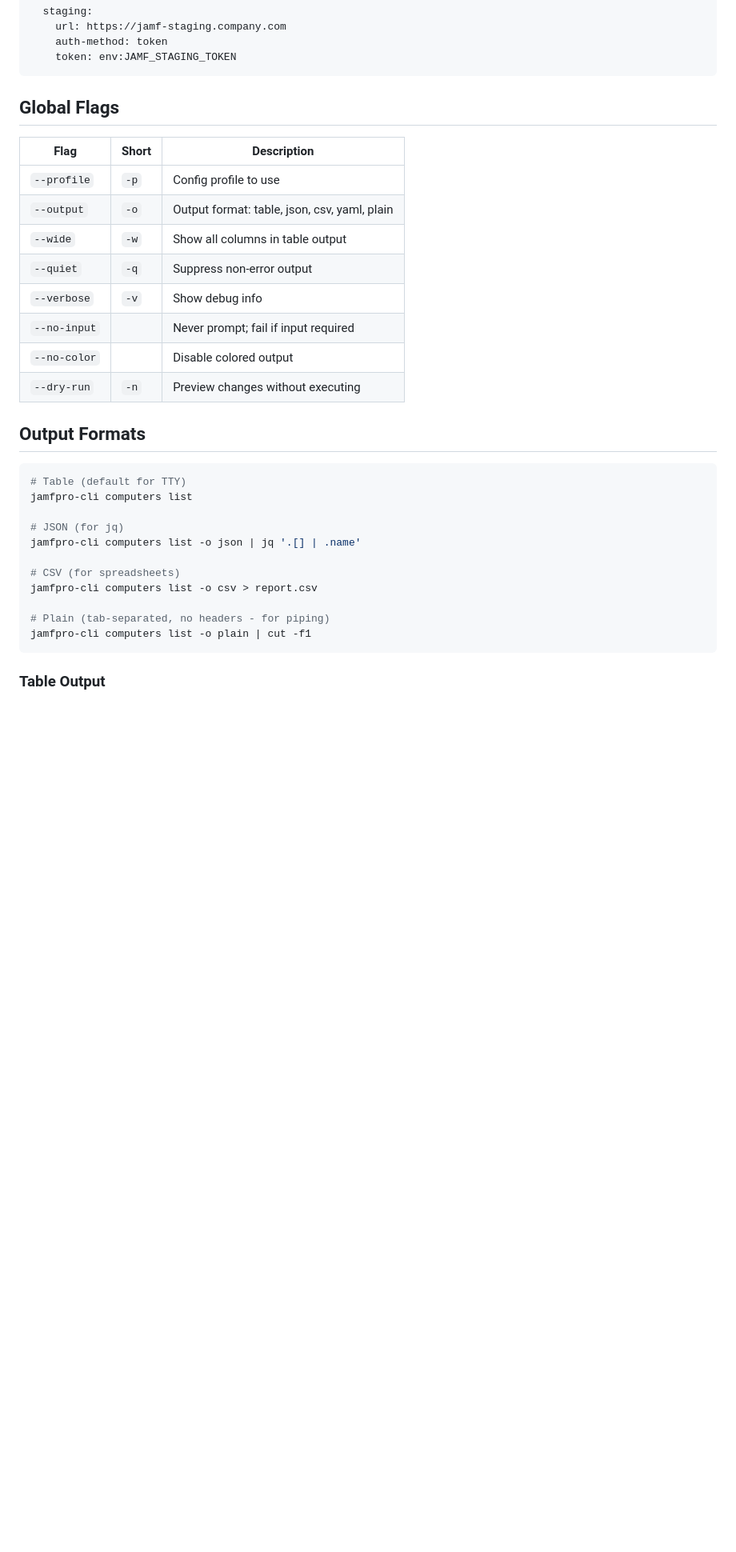
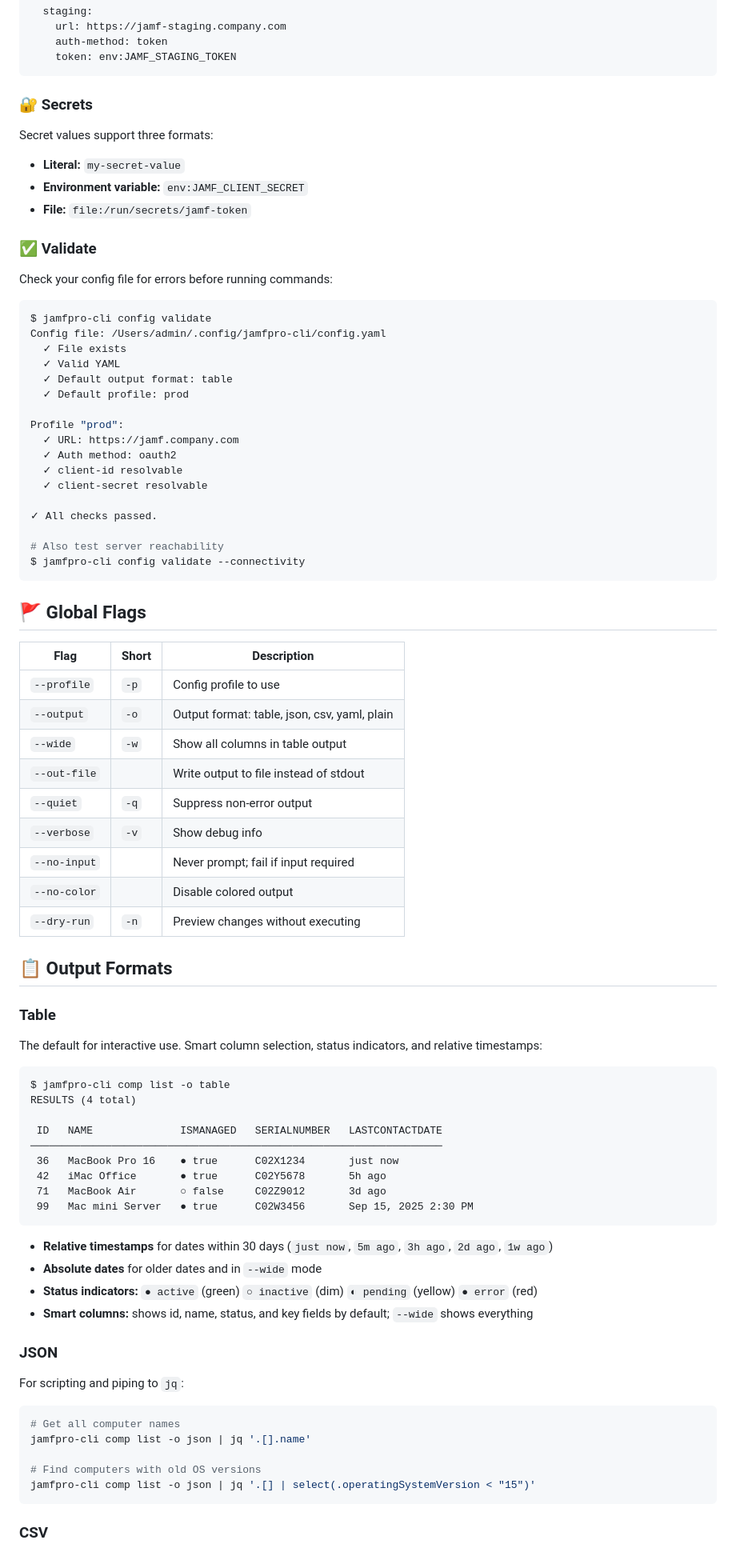
Before and after one commit to Jamf-Concepts/jamf-cli, a Markdown page: README.md, the part around one of its changes. Shown at 80% size. GitHub-like rendering; blank space fills up the shorter version.

Commit message:
docs: update README with verified examples and emojis
Co-Authored-By: Claude Opus 4.6 <noreply@anthropic.com>

````diff
--- a/README.md
+++ b/README.md
@@ -64,34 +80,86 @@ profiles:
     token: env:JAMF_STAGING_TOKEN
 ```
 
-## Global Flags
+### 🔐 Secrets
+
+Secret values support three formats:
+
+- **Literal:** `my-secret-value`
+- **Environment variable:** `env:JAMF_CLIENT_SECRET`
+- **File:** `file:/run/secrets/jamf-token`
+
+### ✅ Validate
+
+Check your config file for errors before running commands:
+
+```bash
+$ jamfpro-cli config validate
+Config file: /Users/admin/.config/jamfpro-cli/config.yaml
+  ✓ File exists
+  ✓ Valid YAML
+  ✓ Default output format: table
+  ✓ Default profile: prod
+
+Profile "prod":
+  ✓ URL: https://jamf.company.com
+  ✓ Auth method: oauth2
+  ✓ client-id resolvable
+  ✓ client-secret resolvable
+
+✓ All checks passed.
+
+# Also test server reachability
+$ jamfpro-cli config validate --connectivity
+```
+
+## 🚩 Global Flags
 
 | Flag | Short | Description |
 |------|-------|-------------|
 | `--profile` | `-p` | Config profile to use |
 | `--output` | `-o` | Output format: table, json, csv, yaml, plain |
 | `--wide` | `-w` | Show all columns in table output |
+| `--out-file` | | Write output to file instead of stdout |
 | `--quiet` | `-q` | Suppress non-error output |
 | `--verbose` | `-v` | Show debug info |
 | `--no-input` | | Never prompt; fail if input required |
 | `--no-color` | | Disable colored output |
 | `--dry-run` | `-n` | Preview changes without executing |
 
-## Output Formats
+## 📋 Output Formats
+
+### Table
+
+The default for interactive use. Smart column selection, status indicators, and relative timestamps:
+
+```text
+$ jamfpro-cli comp list -o table
+RESULTS (4 total)
+
+ ID   NAME              ISMANAGED   SERIALNUMBER   LASTCONTACTDATE
+──────────────────────────────────────────────────────────────────
+ 36   MacBook Pro 16    ● true      C02X1234       just now
+ 42   iMac Office       ● true      C02Y5678       5h ago
+ 71   MacBook Air       ○ false     C02Z9012       3d ago
+ 99   Mac mini Server   ● true      C02W3456       Sep 15, 2025 2:30 PM
+```
+
+- **Relative timestamps** for dates within 30 days (`just now`, `5m ago`, `3h ago`, `2d ago`, `1w ago`)
+- **Absolute dates** for older dates and in `--wide` mode
+- **Status indicators:** `● active` (green) `○ inactive` (dim) `◐ pending` (yellow) `● error` (red)
+- **Smart columns:** shows id, name, status, and key fields by default; `--wide` shows everything
+
+### JSON
+
+For scripting and piping to `jq`:
 
 ```bash
-# Table (default for TTY)
-jamfpro-cli computers list
+# Get all computer names
+jamfpro-cli comp list -o json | jq '.[].name'
 
-# JSON (for jq)
-jamfpro-cli computers list -o json | jq '.[] | .name'
-
-# CSV (for spreadsheets)
-jamfpro-cli computers list -o csv > report.csv
-
-# Plain (tab-separated, no headers - for piping)
-jamfpro-cli computers list -o plain | cut -f1
+# Find computers with old OS versions
+jamfpro-cli comp list -o json | jq '.[] | select(.operatingSystemVersion < "15")'
 ```
 
-### Table Output
+### CSV
 
````
Also changed, not shown: other parts of README.md (+127 -48 lines).
